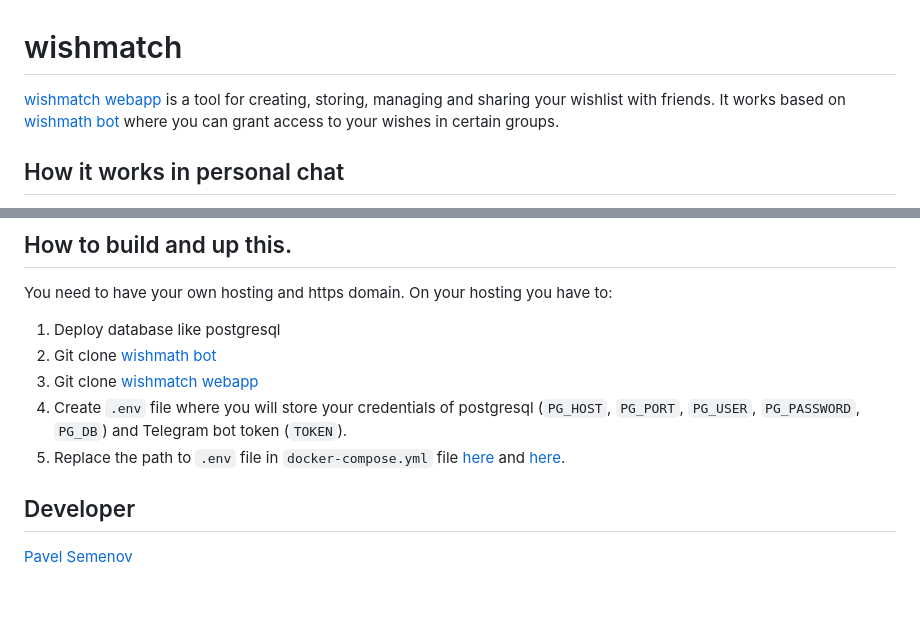
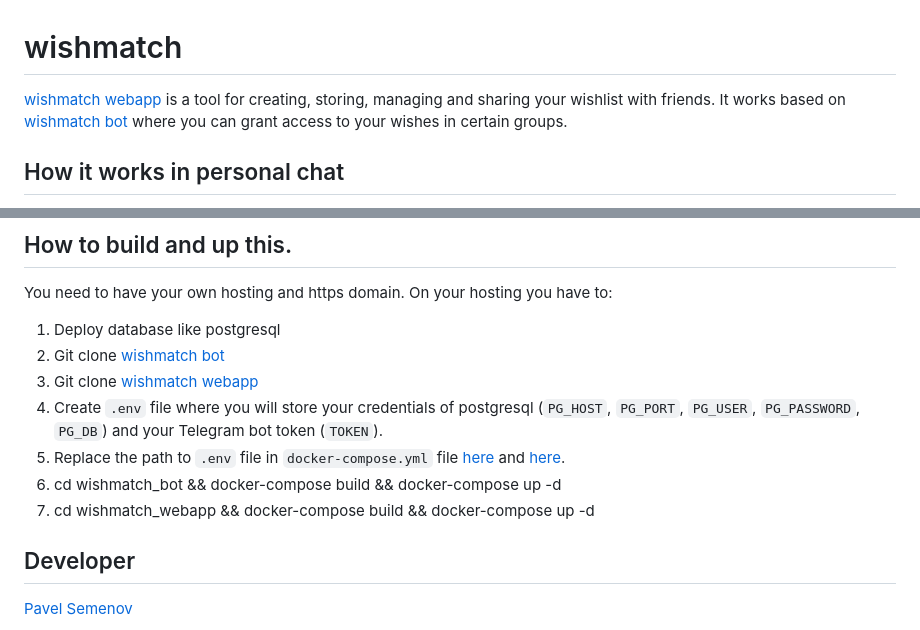
Before and after one commit to paul23093/wishmatch, a Markdown page: README.md, 2 parts joined by grey strips. GitHub-like rendering; blank space fills up the shorter version.

```diff
--- a/README.md
+++ b/README.md
@@ -1,7 +1,7 @@
 # wishmatch
 
 [wishmatch webapp](https://github.com/paul23093/wishmatch-webapp) is a tool for creating, storing, managing and sharing your wishlist with friends.
-It works based on [wishmath bot](https://github.com/paul23093/wishmatch-bot) where you can grant access to your wishes in certain groups.
+It works based on [wishmatch bot](https://github.com/paul23093/wishmatch-bot) where you can grant access to your wishes in certain groups.
 
 ## How it works in personal chat
 
@@ -28,10 +28,12 @@ But the main purpose of this webapp is to share wishes between group members lik
 You need to have your own hosting and https domain.
 On your hosting you have to:
 1. Deploy database like postgresql
-2. Git clone [wishmath bot](https://github.com/paul23093/wishmatch-bot)
+2. Git clone [wishmatch bot](https://github.com/paul23093/wishmatch-bot)
 3. Git clone [wishmatch webapp](https://github.com/paul23093/wishmatch-webapp)
-4. Create `.env` file where you will store your credentials of postgresql (`PG_HOST`, `PG_PORT`, `PG_USER`, `PG_PASSWORD`, `PG_DB`) and Telegram bot token (`TOKEN`).
+4. Create `.env` file where you will store your credentials of postgresql (`PG_HOST`, `PG_PORT`, `PG_USER`, `PG_PASSWORD`, `PG_DB`) and your Telegram bot token (`TOKEN`).
 5. Replace the path to `.env` file in `docker-compose.yml` file [here](https://github.com/paul23093/wishmatch-webapp/blob/9d23e150c5ab5beb266c7d83e83e5a4843fd86ef/docker-compose.yml#L10C10-L10C10) and [here](https://github.com/paul23093/wishmatch-bot/blob/1d6ef703cf7f489a77cb219a6efef58e35a7bdd3/docker-compose.yml#L10).
+6. cd wishmatch_bot && docker-compose build && docker-compose up -d
+7. cd wishmatch_webapp && docker-compose build && docker-compose up -d
 
 ## Developer
 
```
